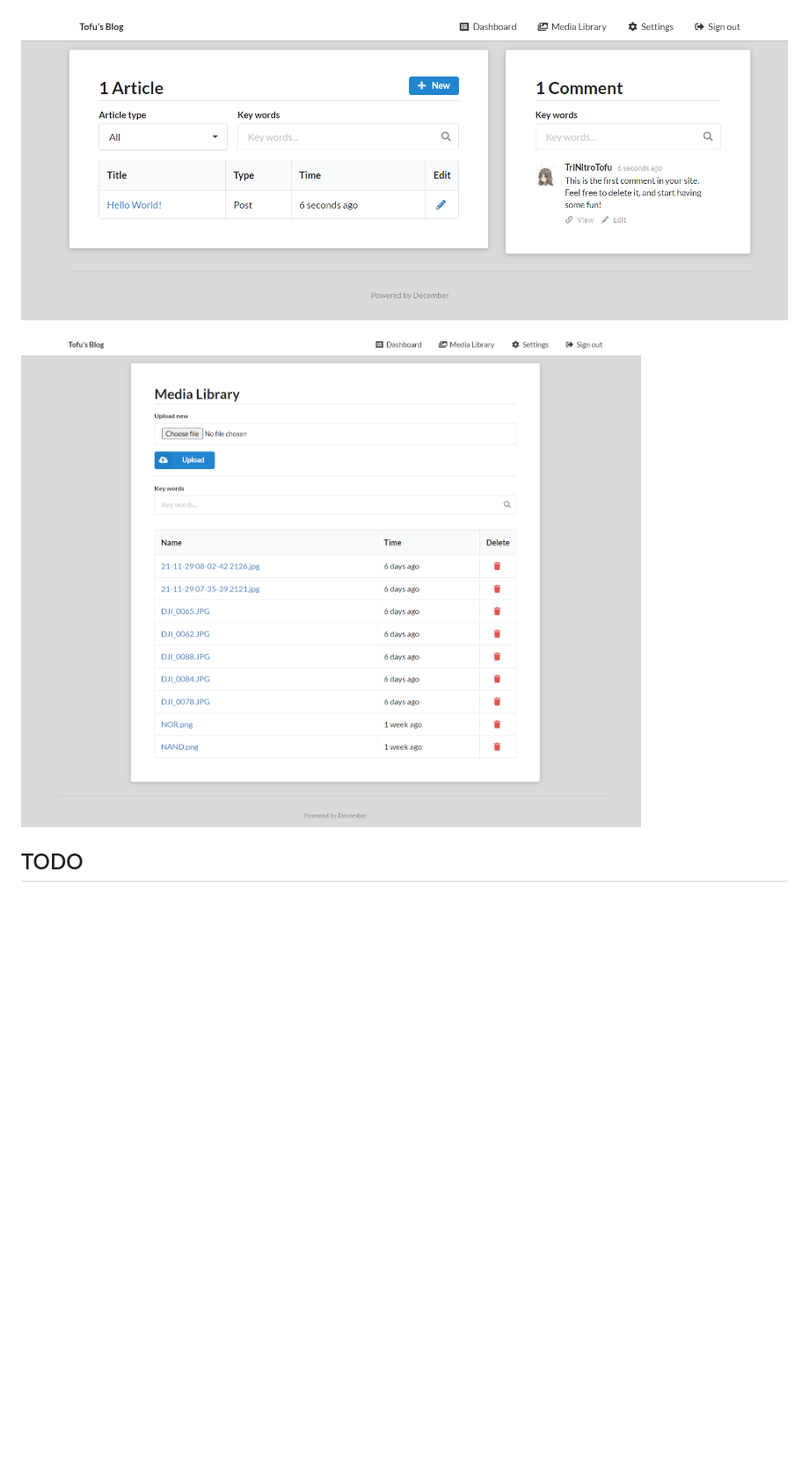
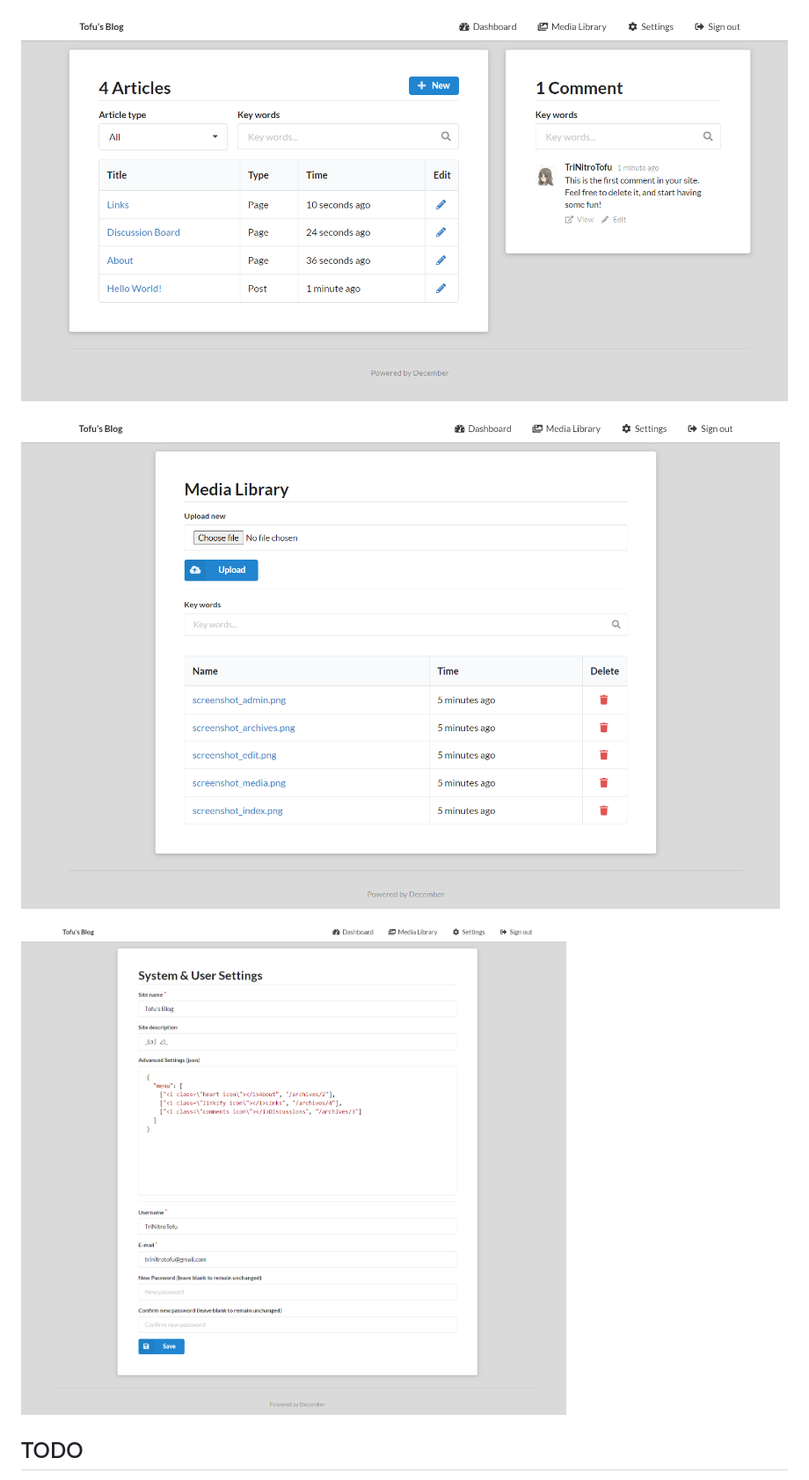
Before and after one commit to boshi-an/December, a Markdown page: README.md, the part around one of its changes. Shown at 88% size. Drawn GitHub-style; pictures changed too: images/screenshot_admin.png, images/screenshot_media.png, images/screenshot_settings.png (added); blank space fills up the shorter version.

```diff
--- a/README.md
+++ b/README.md
@@ -255,6 +255,8 @@ You may need to use the SMTP service to send notifications to yourself or to oth
 
 ![screenshot_media](images/screenshot_media.png)
 
+![screenshot_media](images/screenshot_settings.png)
+
 ## TODO
 
 + [x] Media Library System
```
Also changed, not shown: other parts of README.md (+7 -0 lines), images/screenshot_archives.png, images/screenshot_edit.png, images/screenshot_index.png, 8 other files.
